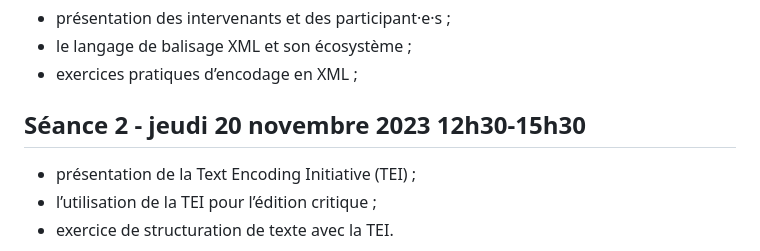
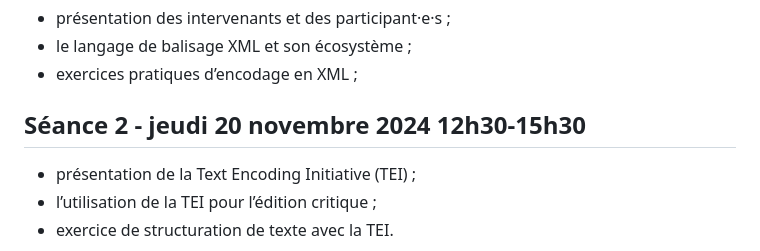
Before and after one commit to publicarchi/hnu6052, a Markdown page: docs/00-introduction.md, the part around the change. Rendered like a GitHub page.

Commit message:
corr date

```diff
--- a/docs/00-introduction.md
+++ b/docs/00-introduction.md
@@ -100,7 +100,7 @@ Cette formation est une initiation à XML. Après un rapide présentation du lan
 - le langage de balisage XML et son écosystème ;
 - exercices pratiques d’encodage en XML ;
 
-## Séance 2 - jeudi 20 novembre 2023 12h30-15h30
+## Séance 2 - jeudi 20 novembre 2024 12h30-15h30
 
 - présentation de la Text Encoding Initiative (TEI) ;
 - l’utilisation de la TEI pour l’édition critique ;
```
